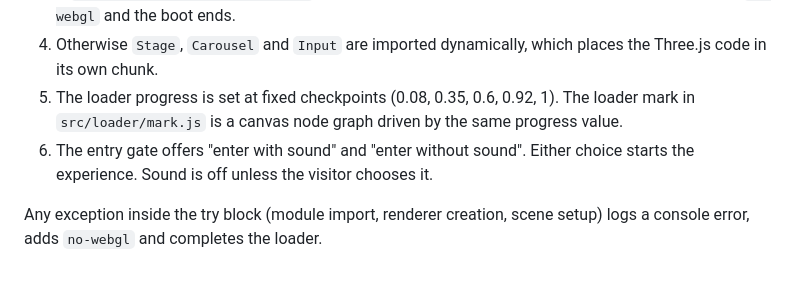
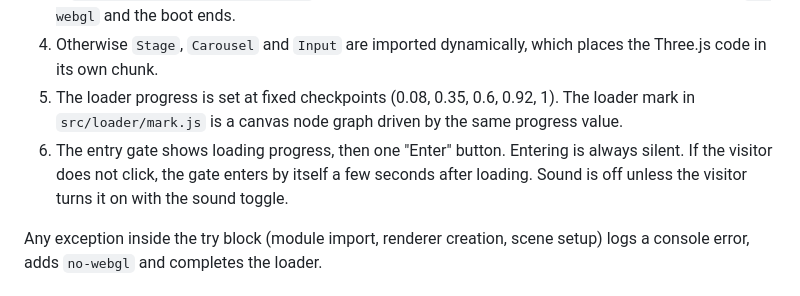
Before and after one commit to DimeDataCloud/portfolio, a Markdown page: docs/ARCHITECTURE.md, the part around the change. Rendered like a GitHub page.

Commit message:
docs: describe the single silent Enter gate
Co-Authored-By: Claude Haiku 5.5 <noreply@anthropic.com>

```diff
--- a/docs/ARCHITECTURE.md
+++ b/docs/ARCHITECTURE.md
@@ -33,7 +33,7 @@ Because the plugin reads the same data files the runtime reads, a content change
 3. If `prefers-reduced-motion: reduce` matches, the WebGL path is skipped entirely. The body gets `no-webgl` and the boot ends.
 4. Otherwise `Stage`, `Carousel` and `Input` are imported dynamically, which places the Three.js code in its own chunk.
 5. The loader progress is set at fixed checkpoints (0.08, 0.35, 0.6, 0.92, 1). The loader mark in `src/loader/mark.js` is a canvas node graph driven by the same progress value.
-6. The entry gate offers "enter with sound" and "enter without sound". Either choice starts the experience. Sound is off unless the visitor chooses it.
+6. The entry gate shows loading progress, then one "Enter" button. Entering is always silent. If the visitor does not click, the gate enters by itself a few seconds after loading. Sound is off unless the visitor turns it on with the sound toggle.
 
 Any exception inside the try block (module import, renderer creation, scene setup) logs a console error, adds `no-webgl` and completes the loader.
 
```
Also changed, not shown: docs/DESIGN.md (+1 -1 lines).
